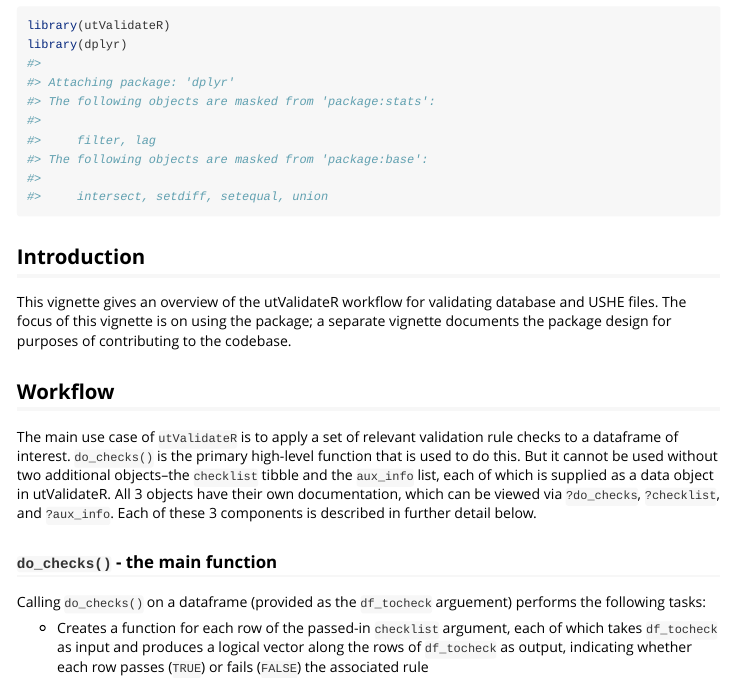
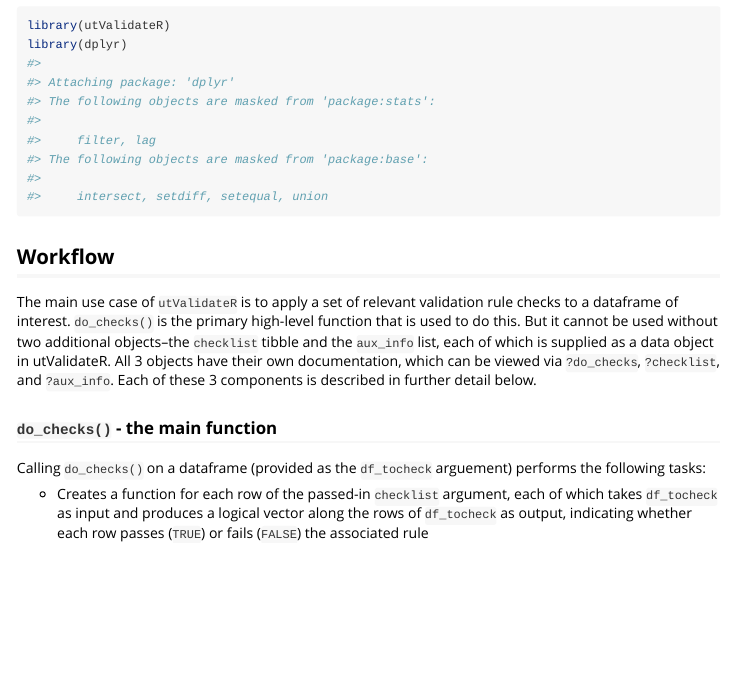
Before and after one commit to ut-effectiveness/utValidateR, an R Markdown document (vignettes/database-checks.Rmd): the page in a window 1100 px wide, from 70 px down. Rendered offline with R 4.5, knitr and Pandoc, with nearby package versions; some code elsewhere in the file could not run offline; long lines of code are wrapped; common packages that the code uses without loading them are loaded.

````diff
--- a/vignettes/database-checks.Rmd
+++ b/vignettes/database-checks.Rmd
@@ -20,9 +20,6 @@
 library(dplyr)
 ```
 
-## Introduction
-
-This vignette gives an overview of the utValidateR workflow for validating database and USHE files. The focus of this vignette is on using the package; a separate vignette documents the package design for purposes of contributing to the codebase.
 
 ## Workflow
 
````
Also changed, not shown: README.Rmd (+2 -0 lines), data-raw/checklist.R (+1 -1 lines).
